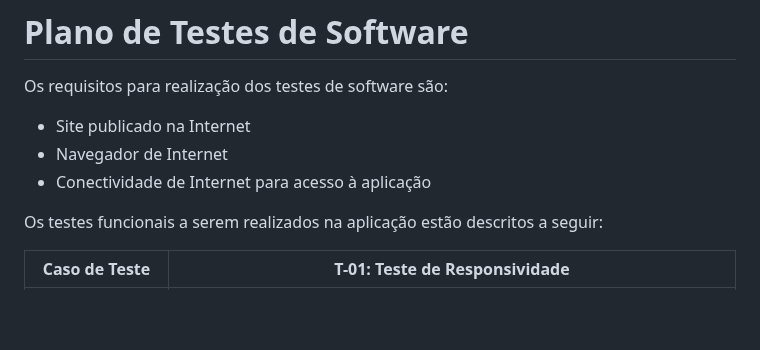
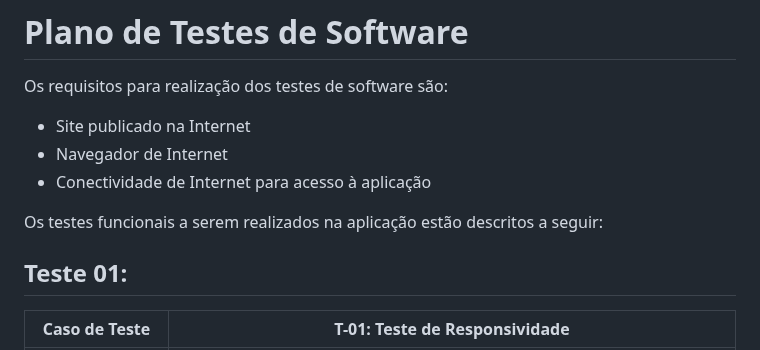
Before and after one commit to ICEI-PUC-Minas-PMV-ADS/pmv-ads-2023-1-e1-proj-web-t3-pmv-ads-2023-1-e1-proj-web-t3-g1, a Markdown page: docs/08-Plano de Testes de Software.md, the part around the change. Drawn GitHub-style; blank space fills up the shorter version.

```diff
--- a/docs/08-Plano de Testes de Software.md
+++ b/docs/08-Plano de Testes de Software.md
@@ -7,6 +7,8 @@ Os requisitos para realização dos testes de software são:
 - Conectividade de Internet para acesso à aplicação
 
 Os testes funcionais a serem realizados na aplicação estão descritos a seguir:
+
+## Teste 01:
 
 | Caso de Teste | **T-01: Teste de Responsividade**  |
 |---|---|
```
